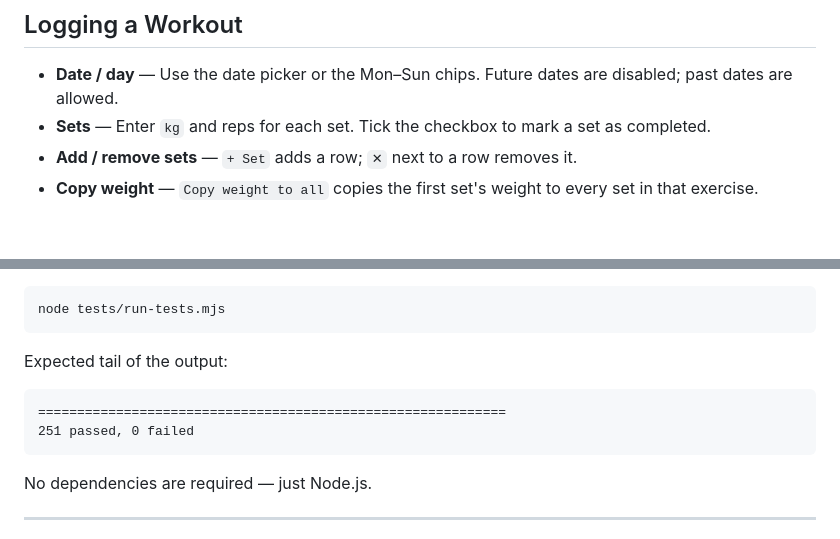
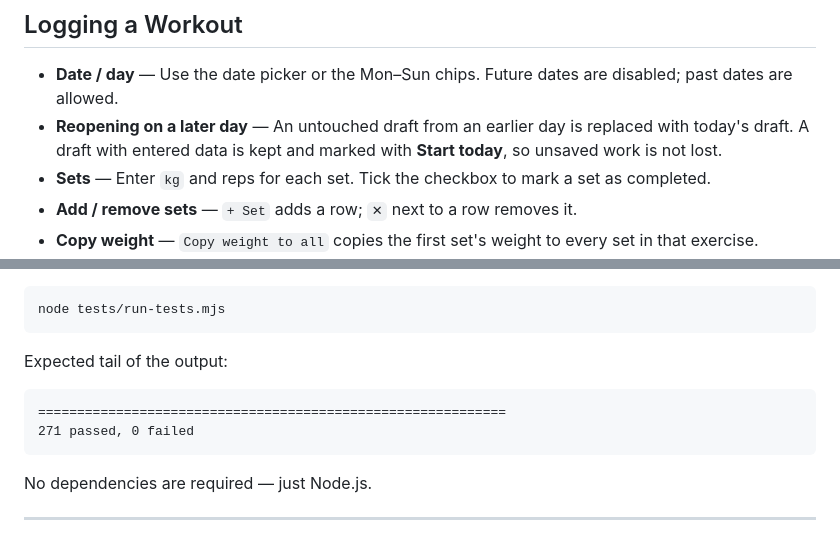
Before and after one commit to KrishKumar-DS/vibe-coding-projects, a Markdown page: web_apps/5_gym_progression_tracker/README.md, 2 parts joined by grey strips. Drawn GitHub-style; blank space fills up the shorter version.

Commit message:
docs: document draft rollover behavior

````diff
--- a/web_apps/5_gym_progression_tracker/README.md
+++ b/web_apps/5_gym_progression_tracker/README.md
@@ -31,6 +31,7 @@ The app has no external dependencies. Serve the folder locally for reliable `loc
 ## Logging a Workout
 
 - **Date / day** — Use the date picker or the Mon–Sun chips. Future dates are disabled; past dates are allowed.
+- **Reopening on a later day** — An untouched draft from an earlier day is replaced with today's draft. A draft with entered data is kept and marked with **Start today**, so unsaved work is not lost.
 - **Sets** — Enter `kg` and reps for each set. Tick the checkbox to mark a set as completed.
 - **Add / remove sets** — `+ Set` adds a row; `✕` next to a row removes it.
 - **Copy weight** — `Copy weight to all` copies the first set's weight to every set in that exercise.
@@ -100,7 +101,7 @@ Expected tail of the output:
 
 ```
 ============================================================
-251 passed, 0 failed
+271 passed, 0 failed
 ```
 
 No dependencies are required — just Node.js.
````
Also changed, not shown: web_apps/5_gym_progression_tracker/bugs.md (+21 -2 lines), 1 other file.
